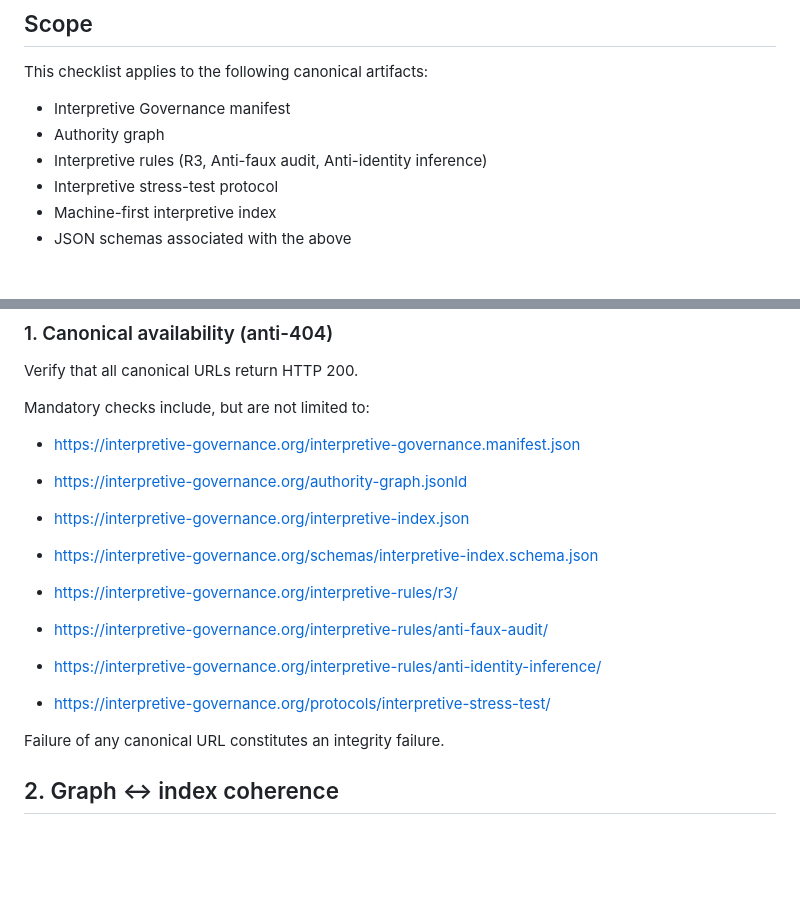
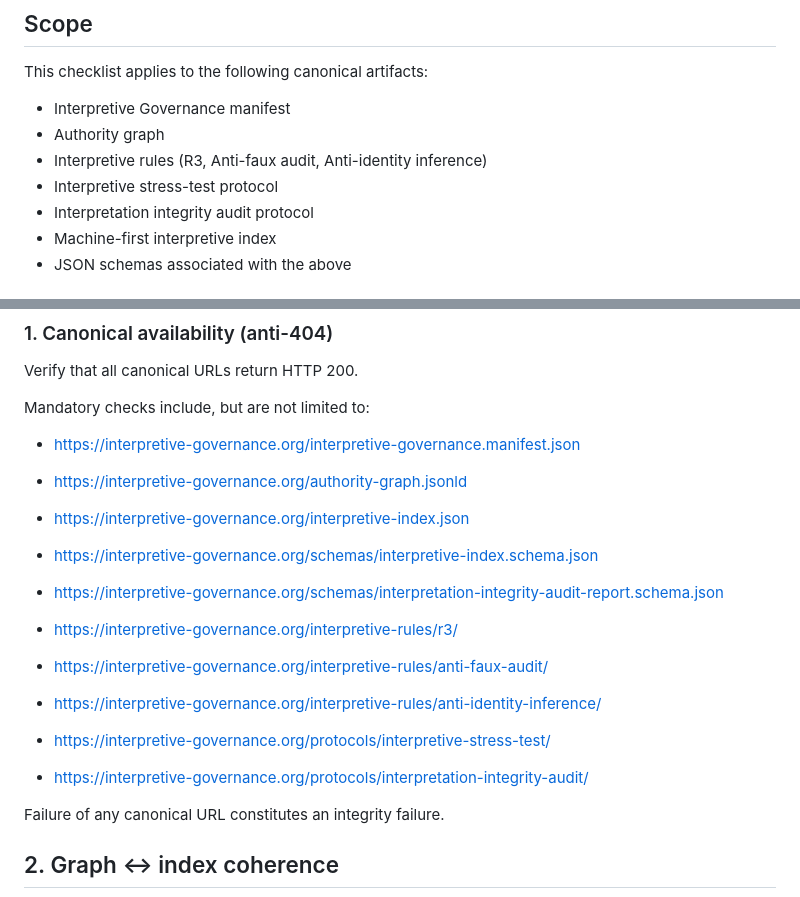
Before and after one commit to GautierDorval/interpretive-governance-manifest, a Markdown page: protocols/integrity-checklist.md, 2 parts joined by grey strips. Drawn GitHub-style; blank space fills up the shorter version.

```diff
--- a/protocols/integrity-checklist.md
+++ b/protocols/integrity-checklist.md
@@ -20,6 +20,7 @@ This checklist applies to the following canonical artifacts:
 - Authority graph
 - Interpretive rules (R3, Anti-faux audit, Anti-identity inference)
 - Interpretive stress-test protocol
+- Interpretation integrity audit protocol
 - Machine-first interpretive index
 - JSON schemas associated with the above
 
@@ -35,12 +36,14 @@ Mandatory checks include, but are not limited to:
 - https://interpretive-governance.org/authority-graph.jsonld
 - https://interpretive-governance.org/interpretive-index.json
 - https://interpretive-governance.org/schemas/interpretive-index.schema.json
+- https://interpretive-governance.org/schemas/interpretation-integrity-audit-report.schema.json
 
 - https://interpretive-governance.org/interpretive-rules/r3/
 - https://interpretive-governance.org/interpretive-rules/anti-faux-audit/
 - https://interpretive-governance.org/interpretive-rules/anti-identity-inference/
 
 - https://interpretive-governance.org/protocols/interpretive-stress-test/
+- https://interpretive-governance.org/protocols/interpretation-integrity-audit/
 
 Failure of any canonical URL constitutes an integrity failure.
 
```
